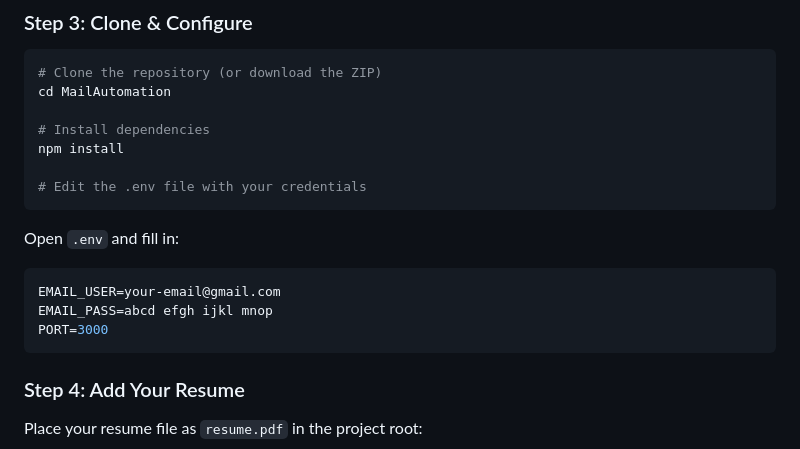
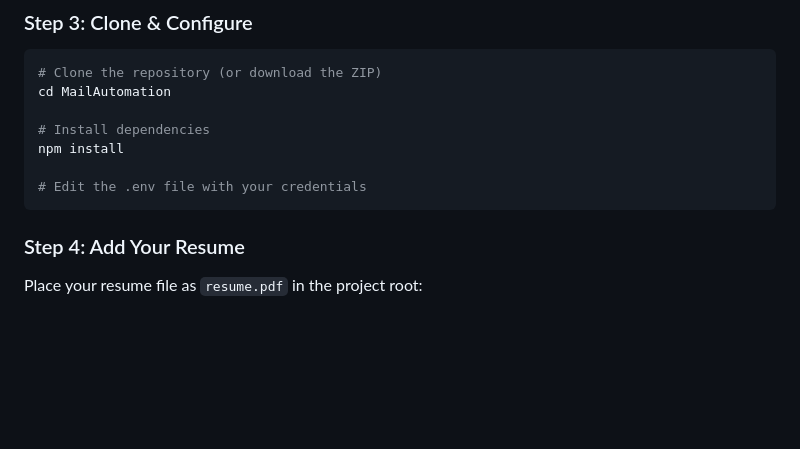
Before and after one commit to Dhanushc22/MailAutomation, a Markdown page: README.md, the part around the change. Drawn GitHub-style; blank space fills up the shorter version.

Commit message:
Update README to remove sensitive information
Removed example credentials from README.

````diff
--- a/README.md
+++ b/README.md
@@ -85,14 +85,6 @@ npm install
 # Edit the .env file with your credentials
 ```
 
-Open `.env` and fill in:
-
-```env
-EMAIL_USER=your-email@gmail.com
-EMAIL_PASS=abcd efgh ijkl mnop
-PORT=3000
-```
-
 ### Step 4: Add Your Resume
 
 Place your resume file as `resume.pdf` in the project root:
````
